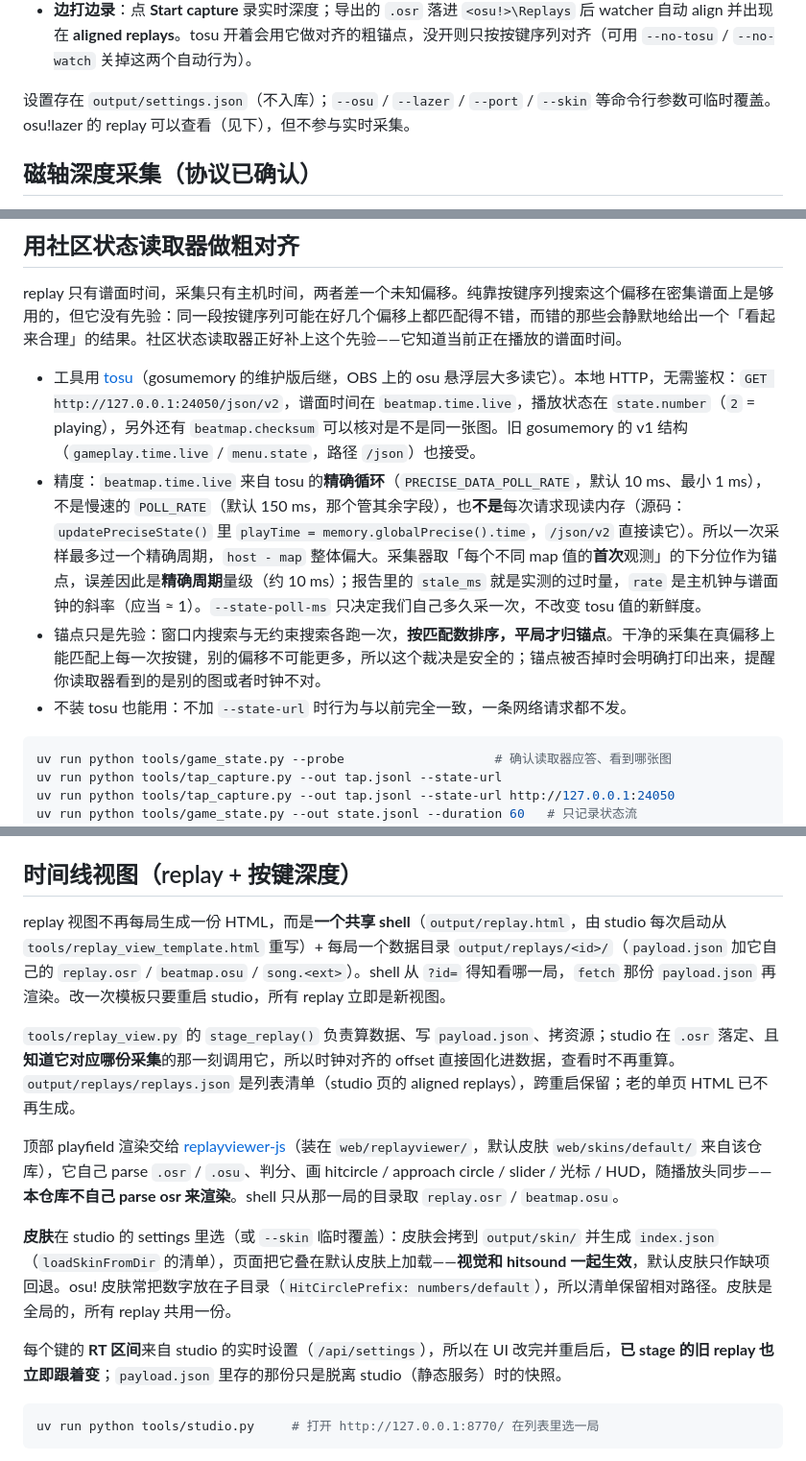
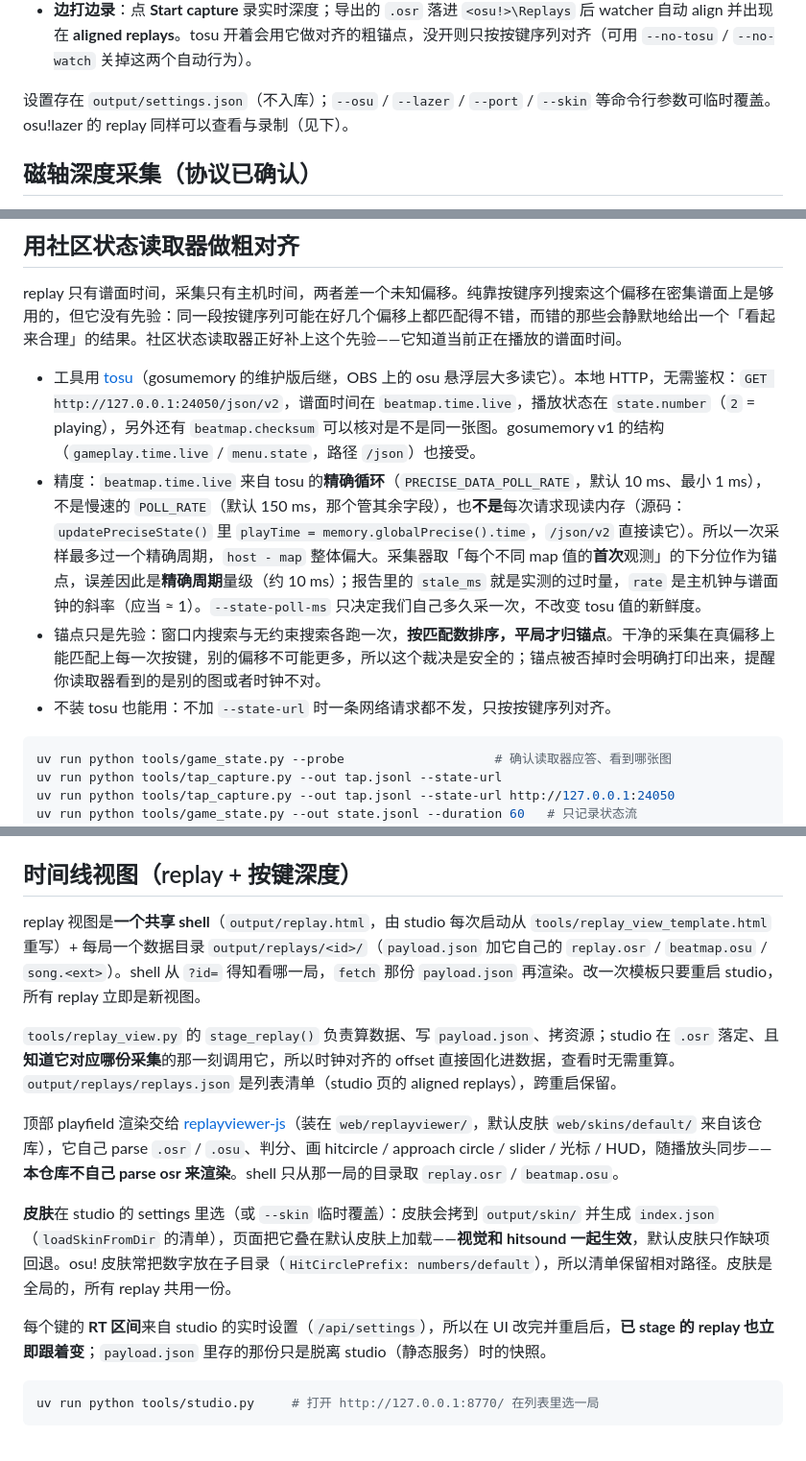
Before and after one commit to trytodupe/o3c-tapscope, a Markdown page: README.md, 3 parts joined by grey strips. Shown at 96% size. Drawn GitHub-style.

````diff
--- a/README.md
+++ b/README.md
@@ -19,7 +19,7 @@ uv run python tools/studio.py          # 打开 http://127.0.0.1:8770/
 - **看一局已有的 replay（最常用）**：在 **view a replay** 区块点 **Browse…** 弹出系统文件对话框选一个 `.osr`（默认目录是 stable `Replays`，也可以选 lazer `exports` 里的，或直接粘贴绝对路径），再选一个 capture（默认就是刚结束的那次录制），点 **Align & open** 即打开时间线。这条路径**不需要 tosu、不需要 watcher、也不需要插着 O3C**。
 - **边打边录**：点 **Start capture** 录实时深度；导出的 `.osr` 落进 `<osu!>\Replays` 后 watcher 自动 align 并出现在 **aligned replays**。tosu 开着会用它做对齐的粗锚点，没开则只按按键序列对齐（可用 `--no-tosu` / `--no-watch` 关掉这两个自动行为）。
 
-设置存在 `output/settings.json`（不入库）；`--osu` / `--lazer` / `--port` / `--skin` 等命令行参数可临时覆盖。osu!lazer 的 replay 可以查看（见下），但不参与实时采集。
+设置存在 `output/settings.json`（不入库）；`--osu` / `--lazer` / `--port` / `--skin` 等命令行参数可临时覆盖。osu!lazer 的 replay 同样可以查看与录制（见下）。
 
 ## 磁轴深度采集（协议已确认）
 
@@ -104,10 +104,10 @@ python tools/analyze.py capture.jsonl --replay play.osr --anchors anchors.csv --
 
 replay 只有谱面时间，采集只有主机时间，两者差一个未知偏移。纯靠按键序列搜索这个偏移在密集谱面上是够用的，但它没有先验：同一段按键序列可能在好几个偏移上都匹配得不错，而错的那些会静默地给出一个「看起来合理」的结果。社区状态读取器正好补上这个先验——它知道当前正在播放的谱面时间。
 
-- 工具用 [tosu](https://github.com/tosuapp/tosu)（gosumemory 的维护版后继，OBS 上的 osu 悬浮层大多读它）。本地 HTTP，无需鉴权：`GET http://127.0.0.1:24050/json/v2`，谱面时间在 `beatmap.time.live`，播放状态在 `state.number`（`2` = playing），另外还有 `beatmap.checksum` 可以核对是不是同一张图。旧 gosumemory 的 v1 结构（`gameplay.time.live` / `menu.state`，路径 `/json`）也接受。
+- 工具用 [tosu](https://github.com/tosuapp/tosu)（gosumemory 的维护版后继，OBS 上的 osu 悬浮层大多读它）。本地 HTTP，无需鉴权：`GET http://127.0.0.1:24050/json/v2`，谱面时间在 `beatmap.time.live`，播放状态在 `state.number`（`2` = playing），另外还有 `beatmap.checksum` 可以核对是不是同一张图。gosumemory v1 的结构（`gameplay.time.live` / `menu.state`，路径 `/json`）也接受。
 - 精度：`beatmap.time.live` 来自 tosu 的**精确循环**（`PRECISE_DATA_POLL_RATE`，默认 10 ms、最小 1 ms），不是慢速的 `POLL_RATE`（默认 150 ms，那个管其余字段），也**不是**每次请求现读内存（源码：`updatePreciseState()` 里 `playTime = memory.globalPrecise().time`，`/json/v2` 直接读它）。所以一次采样最多过一个精确周期，`host - map` 整体偏大。采集器取「每个不同 map 值的**首次**观测」的下分位作为锚点，误差因此是**精确周期**量级（约 10 ms）；报告里的 `stale_ms` 就是实测的过时量，`rate` 是主机钟与谱面钟的斜率（应当 ≈ 1）。`--state-poll-ms` 只决定我们自己多久采一次，不改变 tosu 值的新鲜度。
 - 锚点只是先验：窗口内搜索与无约束搜索各跑一次，**按匹配数排序，平局才归锚点**。干净的采集在真偏移上能匹配上每一次按键，别的偏移不可能更多，所以这个裁决是安全的；锚点被否掉时会明确打印出来，提醒你读取器看到的是别的图或者时钟不对。
-- 不装 tosu 也能用：不加 `--state-url` 时行为与以前完全一致，一条网络请求都不发。
+- 不装 tosu 也能用：不加 `--state-url` 时一条网络请求都不发，只按按键序列对齐。
 
 ```powershell
 uv run python tools/game_state.py --probe                    # 确认读取器应答、看到哪张图
@@ -158,15 +158,15 @@ uv run python tools/studio.py                # 打开 http://127.0.0.1:8770/
 
 ## 时间线视图（replay + 按键深度）
 
-replay 视图不再每局生成一份 HTML，而是**一个共享 shell**（`output/replay.html`，由 studio 每次启动从 `tools/replay_view_template.html` 重写）+ 每局一个数据目录 `output/replays/<id>/`（`payload.json` 加它自己的 `replay.osr` / `beatmap.osu` / `song.<ext>`）。shell 从 `?id=` 得知看哪一局，`fetch` 那份 `payload.json` 再渲染。改一次模板只要重启 studio，所有 replay 立即是新视图。
+replay 视图是**一个共享 shell**（`output/replay.html`，由 studio 每次启动从 `tools/replay_view_template.html` 重写）+ 每局一个数据目录 `output/replays/<id>/`（`payload.json` 加它自己的 `replay.osr` / `beatmap.osu` / `song.<ext>`）。shell 从 `?id=` 得知看哪一局，`fetch` 那份 `payload.json` 再渲染。改一次模板只要重启 studio，所有 replay 立即是新视图。
 
-`tools/replay_view.py` 的 `stage_replay()` 负责算数据、写 `payload.json`、拷资源；studio 在 `.osr` 落定、且**知道它对应哪份采集**的那一刻调用它，所以时钟对齐的 offset 直接固化进数据，查看时不再重算。`output/replays/replays.json` 是列表清单（studio 页的 aligned replays），跨重启保留；老的单页 HTML 已不再生成。
+`tools/replay_view.py` 的 `stage_replay()` 负责算数据、写 `payload.json`、拷资源；studio 在 `.osr` 落定、且**知道它对应哪份采集**的那一刻调用它，所以时钟对齐的 offset 直接固化进数据，查看时无需重算。`output/replays/replays.json` 是列表清单（studio 页的 aligned replays），跨重启保留。
 
 顶部 playfield 渲染交给 [replayviewer-js](https://github.com/daladal/replayviewer-js)（装在 `web/replayviewer/`，默认皮肤 `web/skins/default/` 来自该仓库），它自己 parse `.osr` / `.osu`、判分、画 hitcircle / approach circle / slider / 光标 / HUD，随播放头同步——**本仓库不自己 parse osr 来渲染**。shell 只从那一局的目录取 `replay.osr` / `beatmap.osu`。
 
 **皮肤**在 studio 的 settings 里选（或 `--skin` 临时覆盖）：皮肤会拷到 `output/skin/` 并生成 `index.json`（`loadSkinFromDir` 的清单），页面把它叠在默认皮肤上加载——**视觉和 hitsound 一起生效**，默认皮肤只作缺项回退。osu! 皮肤常把数字放在子目录（`HitCirclePrefix: numbers/default`），所以清单保留相对路径。皮肤是全局的，所有 replay 共用一份。
 
-每个键的 **RT 区间**来自 studio 的实时设置（`/api/settings`），所以在 UI 改完并重启后，**已 stage 的旧 replay 也立即跟着变**；`payload.json` 里存的那份只是脱离 studio（静态服务）时的快照。
+每个键的 **RT 区间**来自 studio 的实时设置（`/api/settings`），所以在 UI 改完并重启后，**已 stage 的 replay 也立即跟着变**；`payload.json` 里存的那份只是脱离 studio（静态服务）时的快照。
 
 ```powershell
 uv run python tools/studio.py     # 打开 http://127.0.0.1:8770/ 在列表里选一局
````
Also changed, not shown: other parts of README.md (+6 -6 lines).
